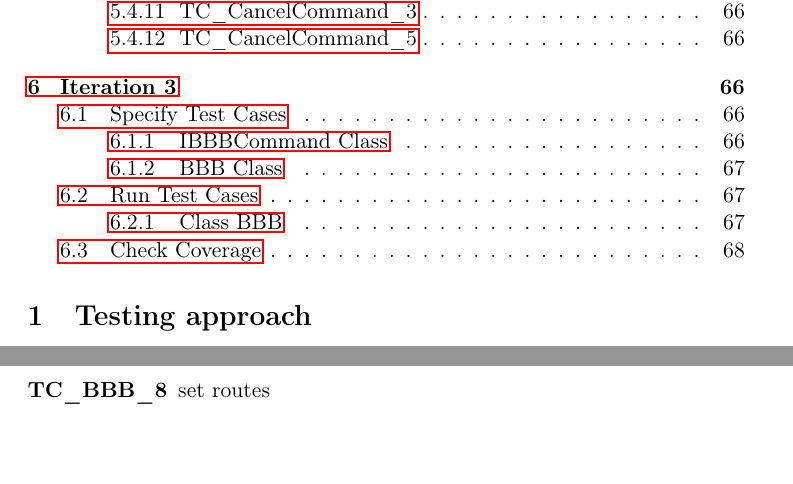
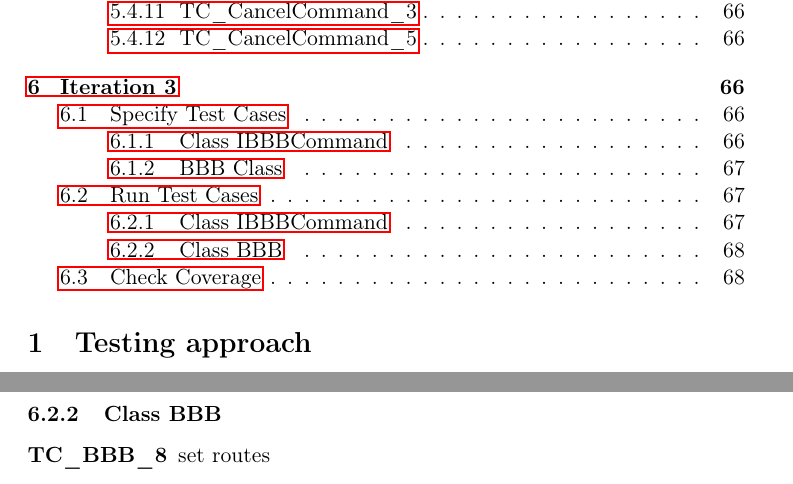
Before and after one commit to Christoph-Rgb/VV-BBB, a LaTeX document (documentation/documentation.tex): two parts of pages 2 and 67 of 68 before the commit and two parts of pages 2 and 68 of 68 after it, joined at a grey line, cut so that both start at the same text. The pictures show the PDF file documentation/documentation.pdf that the author committed with the source.

Commit message:
Newest Compilation

```diff
--- a/documentation/documentation.tex
+++ b/documentation/documentation.tex
@@ -92,15 +92,15 @@ with seat 9 which is not boarded, e.g. Ticket \{ id: "T1", seat: 9, boarded: fal
 The complete source code of the tested application is shown in the attachment.
 
 \section{Iteration 1}
-\label{sec:org5a5c9ab}
+\label{sec:org5586888}
 
 Iteration 1 targets the classes \texttt{Ticket} and \texttt{Route}
 
 \subsection{Specify Test Cases}
-\label{sec:org2dd093e}
+\label{sec:org42fb0aa}
 
 \subsubsection{Class Ticket}
-\label{sec:org3094cbd}
+\label{sec:org0a3f4d6}
 
 \begin{description}
 \item[{\textbf{TC\_Ticket\_1}}] initializes correctly
@@ -443,10 +443,10 @@ Route\{ id: “R1”, source: “Madrid”, destination: “Toledo”, capacity:
 \end{description}
 
 \subsection{Run Test Cases}
-\label{sec:org5813851}
+\label{sec:org3ad1a0b}
 
 \subsubsection{Class Ticket}
-\label{sec:orge679061}
+\label{sec:orgc7613fe}
 
 \begin{itemize}
 \item \textbf{TC\_Ticket\_1}
@@ -500,7 +500,7 @@ Route\{ id: “R1”, source: “Madrid”, destination: “Toledo”, capacity:
 \end{itemize}
 
 \subsubsection{Class Route}
-\label{sec:org26a8286}
+\label{sec:org1865968}
 
 \begin{itemize}
 \item \textbf{TC\_Route\_1}
@@ -696,7 +696,7 @@ Route\{ id: “R1”, source: “Madrid”, destination: “Toledo”, capacity:
 \end{itemize}
 
 \subsection{Check Coverage}
-\label{sec:org9a7718c}
+\label{sec:org90fa7be}
 
 \begin{center}
 \includegraphics[width=.9\linewidth]{./Iteration2.rtfd/Pasted Graphic 1.tiff.png}
@@ -746,15 +745,15 @@ The test cases covering those lines will be added in iteration 2.
 \end{description}
 
 \section{Iteration 2}
-\label{sec:org78f828c}
+\label{sec:org1440b24}
 
 Iteration 2 first specifies the test cases that were identified missing from iteration 1. Then \texttt{IBBBCommand} and \texttt{BBB} are targeted.
 
 \subsection{Specify Test Cases}
-\label{sec:org66ebacc}
+\label{sec:org25bcdb5}
 
 \subsubsection{Class Route (Identified to be missing in last iteration)}
-\label{sec:orgcf7620e}
+\label{sec:orgf850004}
 
 \begin{description}
 \item[{TC\_Route\_26}] fromObject fails on invalid object
@@ -1300,11 +1299,10 @@ file: []
 \end{description}
 
 \subsection{Run Test Cases}
-\label{sec:orgf9768e9}
-
+\label{sec:orgcea7b3f}
 
 \subsubsection{Class Route}
-\label{sec:orgb420d7f}
+\label{sec:org22b4b12}
 
 \begin{itemize}
 \item \textbf{TC\_Route\_26}
@@ -1323,7 +1321,7 @@ file: []
 \end{itemize}
 
 \subsubsection{Class IBBBCommand}
-\label{sec:orgd6a47e6}
+\label{sec:orgc8d31f6}
 
 \begin{itemize}
 \item \textbf{TC\_RegisterRouteCommand\_1}
@@ -1691,7 +1689,7 @@ Console: “Cancelled ticket T\_R1\_9 on route R1 from Madrid to Toledo”
 \end{description}
 
 \subsection{Check Coverage}
-\label{sec:org1a3bacf}
+\label{sec:org191e763}
 
 \begin{center}
 \includegraphics[width=.9\linewidth]{documentation.org.img/Iteration2_Coverage.png}
@@ -1859,15 +1856,15 @@ The same failure and fault as in TC\_CancelCommand\_2. Is fixed the same way and
 \end{description}
 
 \section{Iteration 3}
-\label{sec:org4a35727}
+\label{sec:org40fc2ee}
 
 Iteration 3 does not target a new component and only adds test cases that are missing to get full coverage.
 
 \subsection{Specify Test Cases}
-\label{sec:org6cf0426}
-
-\subsubsection{IBBBCommand Class}
-\label{sec:org079db8a}
+\label{sec:org5d8e024}
+
+\subsubsection{Class IBBBCommand}
+\label{sec:org452e5f6}
 
 \begin{description}
 \item[{TC\_CancelCommand\_7}] fails when initialized with invalid bbb
@@ -1882,7 +1879,7 @@ Iteration 3 does not target a new component and only adds test cases that are mi
 \end{description}
 
 \subsubsection{BBB Class}
-\label{sec:org2ec157c}
+\label{sec:orgf03050c}
 
 \begin{description}
 \item[{TC\_BBB\_8}] set routes
@@ -1898,10 +1895,10 @@ Iteration 3 does not target a new component and only adds test cases that are mi
 \end{description}
 
 \subsection{Run Test Cases}
-\label{sec:org0ef767c}
-
-\subsubsection{Class BBB}
-\label{sec:org653f2dd}
+\label{sec:orgd2b81f1}
+
+\subsubsection{Class IBBBCommand}
+\label{sec:org88fdca4}
 
 \begin{description}
 \item[{TC\_CancelCommand\_7}] fails when initialized with invalid bbb
@@ -1910,7 +1907,12 @@ Iteration 3 does not target a new component and only adds test cases that are mi
 \item[{Observed Output}] Error("Invalid bbb")
 \item[{Failure}] None
 \end{description}
-
+\end{description}
+
+\subsubsection{Class BBB}
+\label{sec:org1543c60}
+
+\begin{description}
 \item[{TC\_BBB\_8}] set routes
 \begin{description}
 \item[{Expected Output}] routes: [\{ id: “R1”, source: “Berlin”, destination: “Toledo”, capacity: 11,  tickets: [], departed: null, availableSeats: [0, … , 9]\}]
@@ -1920,7 +1922,7 @@ Iteration 3 does not target a new component and only adds test cases that are mi
 \end{description}
 
 \subsection{Check Coverage}
-\label{sec:org8a44804}
+\label{sec:orgc57f24f}
 
 \begin{center}
 \includegraphics[width=.9\linewidth]{documentation.org.img/org_20181130_185109_LYvGqi.jpg}
```
Also changed, not shown: documentation/documentation.pdf, documentation/documentation.tex (52 more changed lines).
